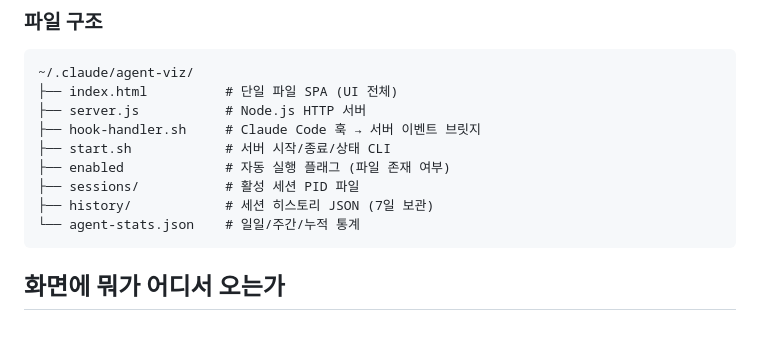
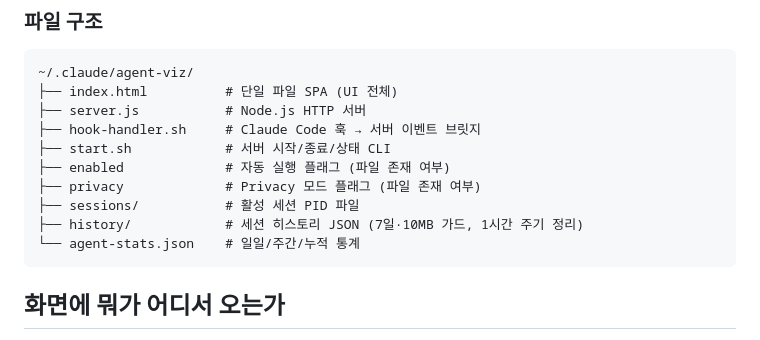
Before and after one commit to oy-snowwwww/claude-agent-viz, a Markdown page: README.md, the part around one of its changes. Drawn GitHub-style.

````diff
--- a/README.md
+++ b/README.md
@@ -236,8 +297,9 @@ CLAUDE.md
 ├── hook-handler.sh     # Claude Code 훅 → 서버 이벤트 브릿지
 ├── start.sh            # 서버 시작/종료/상태 CLI
 ├── enabled             # 자동 실행 플래그 (파일 존재 여부)
+├── privacy             # Privacy 모드 플래그 (파일 존재 여부)
 ├── sessions/           # 활성 세션 PID 파일
-├── history/            # 세션 히스토리 JSON (7일 보관)
+├── history/            # 세션 히스토리 JSON (7일·10MB 가드, 1시간 주기 정리)
 └── agent-stats.json    # 일일/주간/누적 통계
 ```
 
````
Also changed, not shown: other parts of README.md (+71 -5 lines).
